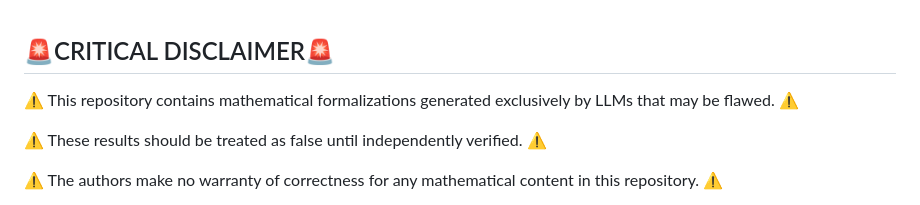
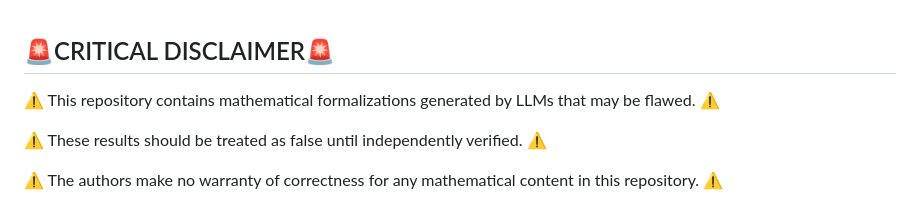
Before and after one commit to ericvergo/TM_Tape_to_Number, a Markdown page: README.md, the part around the change. Rendered like a GitHub page.

```diff
--- a/README.md
+++ b/README.md
@@ -1,6 +1,6 @@
 ## 🚨CRITICAL DISCLAIMER🚨
 
-⚠️ This repository contains mathematical formalizations generated exclusively by LLMs that may be flawed. ⚠️
+⚠️ This repository contains mathematical formalizations generated by LLMs that may be flawed. ⚠️
 
 ⚠️ These results should be treated as false until independently verified. ⚠️
 
```
